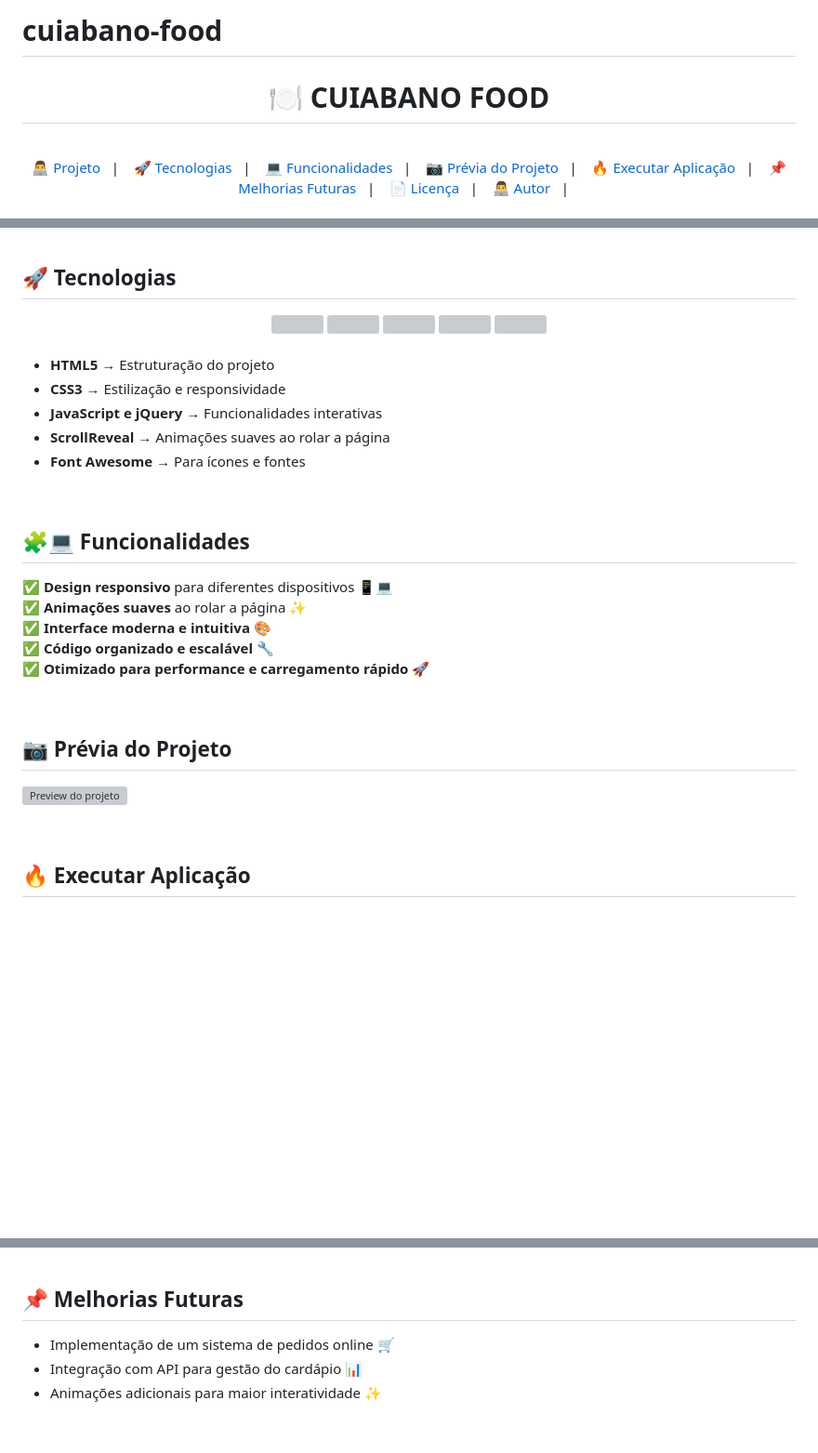
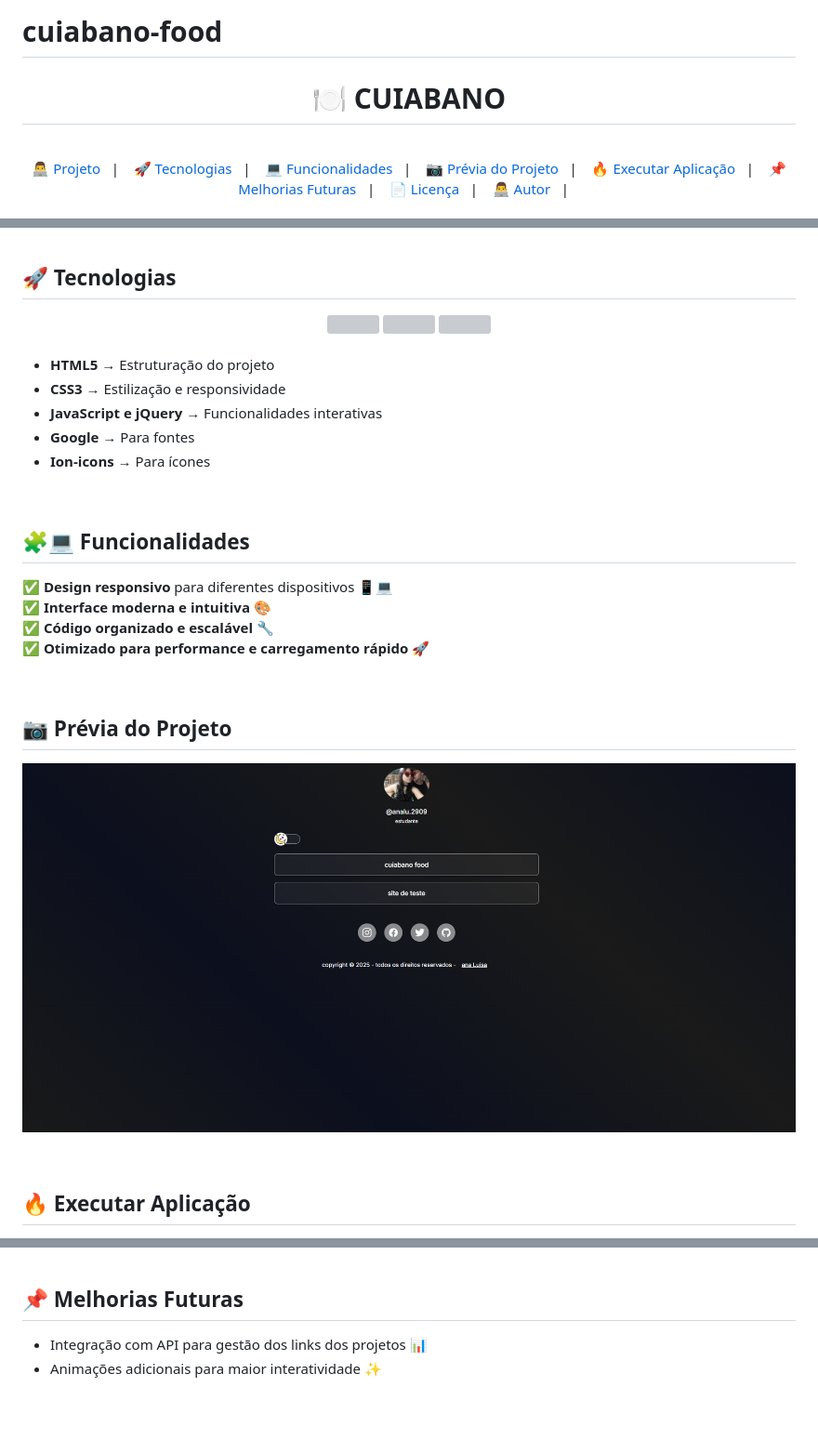
Before and after one commit to ana-luisa-29/perfil-contato, a Markdown page: READEME.md, 3 parts joined by grey strips. Shown: that part at 93% size. Rendered like a GitHub page; pictures changed too: .github/home.png (added); blank space fills up the shorter version; grey boxes are pictures that could not be loaded.

Commit message:
corrigido readme

```diff
--- a/READEME.md
+++ b/READEME.md
@@ -1,4 +1,4 @@
-# cuiabano-food<h1 align="center"> 🍽️ CUIABANO FOOD </h1>
+# cuiabano-food<h1 align="center"> 🍽️ CUIABANO </h1>
 
 <br>
 
@@ -49,8 +47,8 @@ Acessar Site Cuiabano Food **[Clique aqui](https://ana-luisa-29.github.io/perfil
 - **HTML5** → Estruturação do projeto
 - **CSS3** → Estilização e responsividade
 - **JavaScript e jQuery** → Funcionalidades interativas
-- **ScrollReveal** → Animações suaves ao rolar a página
-- **Font Awesome** → Para ícones e fontes
+- **Google** → Para fontes
+- **Ion-icons** → Para ícones
 
 
 <br>
@@ -58,7 +56,6 @@ Acessar Site Cuiabano Food **[Clique aqui](https://ana-luisa-29.github.io/perfil
 ## 🧩💻 Funcionalidades
 
 ✅ **Design responsivo** para diferentes dispositivos 📱💻
-✅ **Animações suaves** ao rolar a página ✨
 ✅ **Interface moderna e intuitiva** 🎨
 ✅ **Código organizado e escalável** 🔧
 ✅ **Otimizado para performance e carregamento rápido** 🚀
@@ -67,7 +64,7 @@ Acessar Site Cuiabano Food **[Clique aqui](https://ana-luisa-29.github.io/perfil
 
 ## 📷 Prévia do Projeto
 
-![Preview do projeto](.github/perfil-contato-home.png)
+![Preview do projeto](.github/home.png)
 
 <br>
 
@@ -111,8 +108,7 @@ Caso tenha dúvidas sobre o código do projeto, sintam-se a vontade em abrir uma
 
 ## 📌 Melhorias Futuras
 
-- Implementação de um sistema de pedidos online 🛒
-- Integração com API para gestão do cardápio 📊
+- Integração com API para gestão dos links dos projetos 📊
 - Animações adicionais para maior interatividade ✨
 
 <br>
```
Also changed, not shown: other parts of READEME.md (+2 -3 lines), 2 other files.
